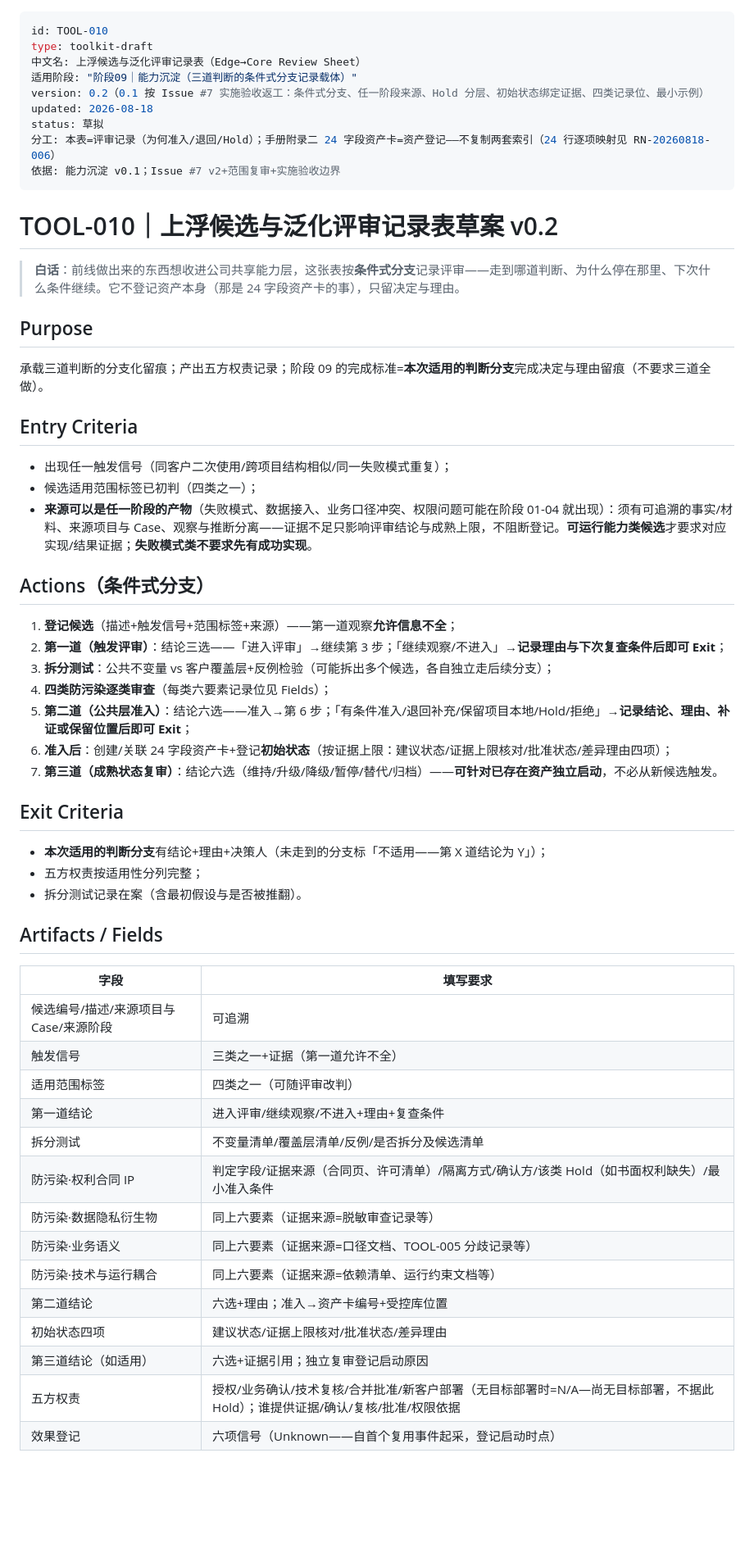
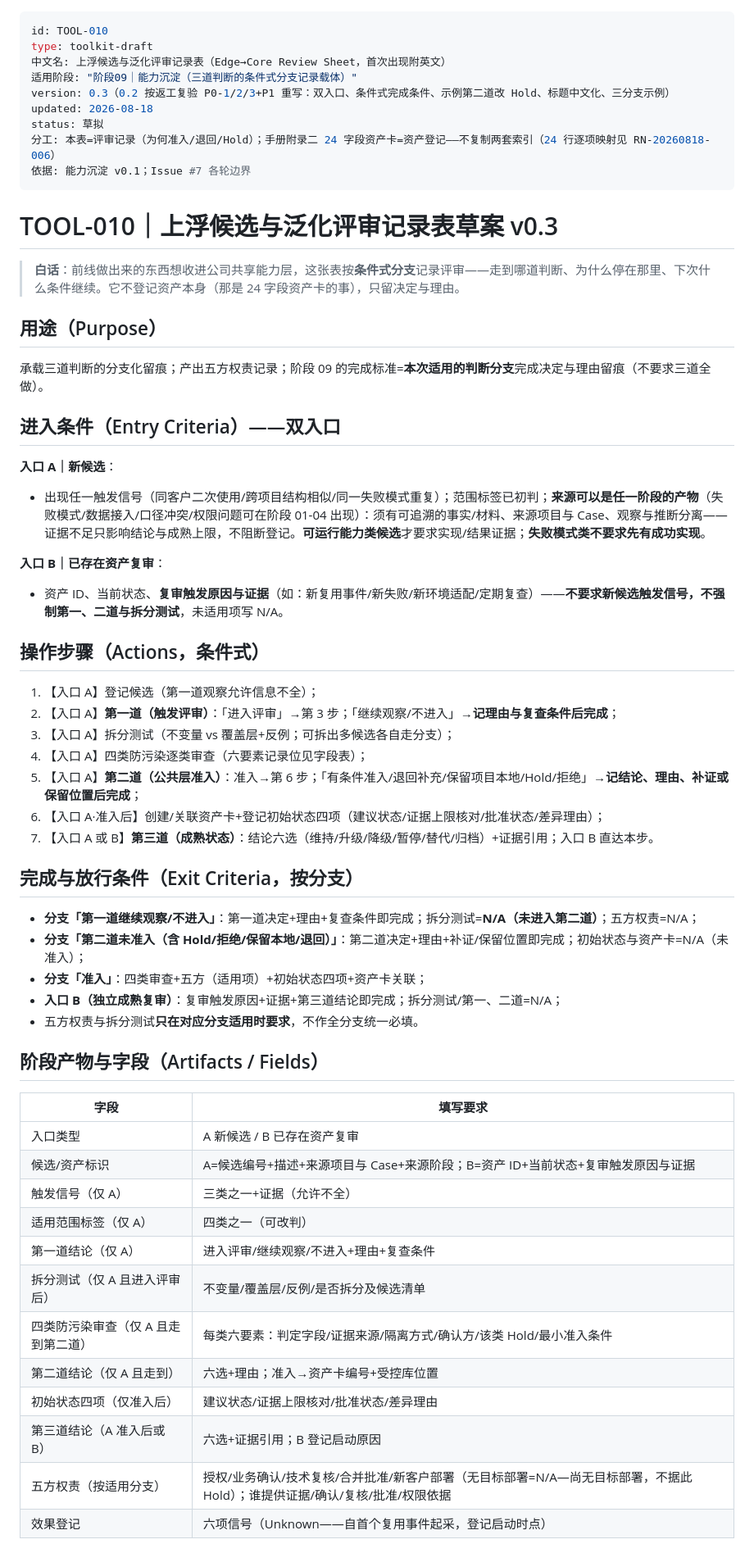
Before and after one commit to Cambia-Yu/tongyuan-fde-os, a Markdown page: 05_Field_Toolkit/TOOL-010_上浮候选与泛化评审记录表_草案.md, the part around one of its changes. Shown at 82% size. Drawn GitHub-style; blank space fills up the shorter version.

Commit message:
Batch 7 三次返工（复验 P0-1/2/3+P1）：TOOL-010 v0.3 双入口重写
- P0-1：双入口（A 新候选/B 已存在资产复审直达第三道）+按分支的完成条件（第一道不进入→拆分测试=N/A 即完成；Hold/拒绝→记录即完成；五方与拆分仅适用分支必填）
- P0-2：示例 2 第二道改 Hold（所缺证据/补证负责人/复审触发与时点；建议状态=内部演练、批准状态=N/A—尚未准入）；能力沉淀 §3 统一句改「当前适用且准入必需」
- P0-3：24 行映射修正（维护人不从批准方推导、评测方法 Unknown→退回或 Hold、版本去 v1 硬编码）
- P0-4：RN「方法骨架公共化」→「形成公共层候选」
- P1：Master TOOL-010 v0.3+待建清单去英文残影；AGENT_COORDINATION 同步；TOOL-010 六标题中文化；附三分支实际填表示例

```diff
--- a/05_Field_Toolkit/TOOL-010_上浮候选与泛化评审记录表_草案.md
+++ b/05_Field_Toolkit/TOOL-010_上浮候选与泛化评审记录表_草案.md
@@ -1,56 +1,58 @@
 ---
 id: TOOL-010
 type: toolkit-draft
-中文名: 上浮候选与泛化评审记录表（Edge→Core Review Sheet）
+中文名: 上浮候选与泛化评审记录表（Edge→Core Review Sheet，首次出现附英文）
 适用阶段: "阶段09｜能力沉淀（三道判断的条件式分支记录载体）"
-version: 0.2（0.1 按 Issue #7 实施验收返工：条件式分支、任一阶段来源、Hold 分层、初始状态绑定证据、四类记录位、最小示例）
+version: 0.3（0.2 按返工复验 P0-1/2/3+P1 重写：双入口、条件式完成条件、示例第二道改 Hold、标题中文化、三分支示例）
 updated: 2026-08-18
 status: 草拟
 分工: 本表=评审记录（为何准入/退回/Hold）；手册附录二 24 字段资产卡=资产登记——不复制两套索引（24 行逐项映射见 RN-20260818-006）
-依据: 能力沉淀 v0.1；Issue #7 v2+范围复审+实施验收边界
+依据: 能力沉淀 v0.1；Issue #7 各轮边界
 ---
 
-# TOOL-010｜上浮候选与泛化评审记录表草案 v0.2
+# TOOL-010｜上浮候选与泛化评审记录表草案 v0.3
 
 > **白话**：前线做出来的东西想收进公司共享能力层，这张表按**条件式分支**记录评审——走到哪道判断、为什么停在那里、下次什么条件继续。它不登记资产本身（那是 24 字段资产卡的事），只留决定与理由。
 
-## Purpose
+## 用途（Purpose）
 承载三道判断的分支化留痕；产出五方权责记录；阶段 09 的完成标准=**本次适用的判断分支**完成决定与理由留痕（不要求三道全做）。
 
-## Entry Criteria
-- 出现任一触发信号（同客户二次使用/跨项目结构相似/同一失败模式重复）；
-- 候选适用范围标签已初判（四类之一）；
-- **来源可以是任一阶段的产物**（失败模式、数据接入、业务口径冲突、权限问题可能在阶段 01-04 就出现）：须有可追溯的事实/材料、来源项目与 Case、观察与推断分离——证据不足只影响评审结论与成熟上限，不阻断登记。**可运行能力类候选**才要求对应实现/结果证据；**失败模式类不要求先有成功实现**。
+## 进入条件（Entry Criteria）——双入口
+**入口 A｜新候选**：
+- 出现任一触发信号（同客户二次使用/跨项目结构相似/同一失败模式重复）；范围标签已初判；**来源可以是任一阶段的产物**（失败模式/数据接入/口径冲突/权限问题可在阶段 01-04 出现）：须有可追溯的事实/材料、来源项目与 Case、观察与推断分离——证据不足只影响结论与成熟上限，不阻断登记。**可运行能力类候选**才要求实现/结果证据；**失败模式类不要求先有成功实现**。
 
-## Actions（条件式分支）
-1. **登记候选**（描述+触发信号+范围标签+来源）——第一道观察**允许信息不全**；
-2. **第一道（触发评审）**：结论三选——「进入评审」→继续第 3 步；「继续观察/不进入」→**记录理由与下次复查条件后即可 Exit**；
-3. **拆分测试**：公共不变量 vs 客户覆盖层+反例检验（可能拆出多个候选，各自独立走后续分支）；
-4. **四类防污染逐类审查**（每类六要素记录位见 Fields）；
-5. **第二道（公共层准入）**：结论六选——准入→第 6 步；「有条件准入/退回补充/保留项目本地/Hold/拒绝」→**记录结论、理由、补证或保留位置后即可 Exit**；
-6. **准入后**：创建/关联 24 字段资产卡+登记**初始状态**（按证据上限：建议状态/证据上限核对/批准状态/差异理由四项）；
-7. **第三道（成熟状态复审）**：结论六选（维持/升级/降级/暂停/替代/归档）——**可针对已存在资产独立启动**，不必从新候选触发。
+**入口 B｜已存在资产复审**：
+- 资产 ID、当前状态、**复审触发原因与证据**（如：新复用事件/新失败/新环境适配/定期复查）——**不要求新候选触发信号，不强制第一、二道与拆分测试**，未适用项写 N/A。
 
-## Exit Criteria
-- **本次适用的判断分支**有结论+理由+决策人（未走到的分支标「不适用——第 X 道结论为 Y」）；
-- 五方权责按适用性分列完整；
-- 拆分测试记录在案（含最初假设与是否被推翻）。
+## 操作步骤（Actions，条件式）
+1. 【入口 A】登记候选（第一道观察允许信息不全）；
+2. 【入口 A】**第一道（触发评审）**：「进入评审」→第 3 步；「继续观察/不进入」→**记理由与复查条件后完成**；
+3. 【入口 A】拆分测试（不变量 vs 覆盖层+反例；可拆出多候选各自走分支）；
+4. 【入口 A】四类防污染逐类审查（六要素记录位见字段表）；
+5. 【入口 A】**第二道（公共层准入）**：准入→第 6 步；「有条件准入/退回补充/保留项目本地/Hold/拒绝」→**记结论、理由、补证或保留位置后完成**；
+6. 【入口 A·准入后】创建/关联资产卡+登记初始状态四项（建议状态/证据上限核对/批准状态/差异理由）；
+7. 【入口 A 或 B】**第三道（成熟状态）**：结论六选（维持/升级/降级/暂停/替代/归档）+证据引用；入口 B 直达本步。
 
-## Artifacts / Fields
+## 完成与放行条件（Exit Criteria，按分支）
+- **分支「第一道继续观察/不进入」**：第一道决定+理由+复查条件即完成；拆分测试=**N/A（未进入第二道）**；五方权责=N/A；
+- **分支「第二道未准入（含 Hold/拒绝/保留本地/退回）」**：第二道决定+理由+补证/保留位置即完成；初始状态与资产卡=N/A（未准入）；
+- **分支「准入」**：四类审查+五方（适用项）+初始状态四项+资产卡关联；
+- **入口 B（独立成熟复审）**：复审触发原因+证据+第三道结论即完成；拆分测试/第一、二道=N/A；
+- 五方权责与拆分测试**只在对应分支适用时要求**，不作全分支统一必填。
+
+## 阶段产物与字段（Artifacts / Fields）
 | 字段 | 填写要求 |
 |---|---|
-| 候选编号/描述/来源项目与 Case/来源阶段 | 可追溯 |
-| 触发信号 | 三类之一+证据（第一道允许不全） |
-| 适用范围标签 | 四类之一（可随评审改判） |
-| 第一道结论 | 进入评审/继续观察/不进入+理由+复查条件 |
-| 拆分测试 | 不变量清单/覆盖层清单/反例/是否拆分及候选清单 |
-| 防污染·权利合同 IP | 判定字段/证据来源（合同页、许可清单）/隔离方式/确认方/该类 Hold（如书面权利缺失）/最小准入条件 |
-| 防污染·数据隐私衍生物 | 同上六要素（证据来源=脱敏审查记录等） |
-| 防污染·业务语义 | 同上六要素（证据来源=口径文档、TOOL-005 分歧记录等） |
-| 防污染·技术与运行耦合 | 同上六要素（证据来源=依赖清单、运行约束文档等） |
-| 第二道结论 | 六选+理由；准入→资产卡编号+受控库位置 |
-| 初始状态四项 | 建议状态/证据上限核对/批准状态/差异理由 |
-| 第三道结论（如适用） | 六选+证据引用；独立复审登记启动原因 |
-| 五方权责 | 授权/业务确认/技术复核/合并批准/新客户部署（无目标部署时=N/A—尚无目标部署，不据此 Hold）；谁提供证据/确认/复核/批准/权限依据 |
+| 入口类型 | A 新候选 / B 已存在资产复审 |
+| 候选/资产标识 | A=候选编号+描述+来源项目与 Case+来源阶段；B=资产 ID+当前状态+复审触发原因与证据 |
+| 触发信号（仅 A） | 三类之一+证据（允许不全） |
+| 适用范围标签（仅 A） | 四类之一（可改判） |
+| 第一道结论（仅 A） | 进入评审/继续观察/不进入+理由+复查条件 |
+| 拆分测试（仅 A 且进入评审后） | 不变量/覆盖层/反例/是否拆分及候选清单 |
+| 四类防污染审查（仅 A 且走到第二道） | 每类六要素：判定字段/证据来源/隔离方式/确认方/该类 Hold/最小准入条件 |
+| 第二道结论（仅 A 且走到） | 六选+理由；准入→资产卡编号+受控库位置 |
+| 初始状态四项（仅准入后） | 建议状态/证据上限核对/批准状态/差异理由 |
+| 第三道结论（A 准入后或 B） | 六选+证据引用；B 登记启动原因 |
+| 五方权责（按适用分支） | 授权/业务确认/技术复核/合并批准/新客户部署（无目标部署=N/A—尚无目标部署，不据此 Hold）；谁提供证据/确认/复核/批准/权限依据 |
 | 效果登记 | 六项信号（Unknown——自首个复用事件起采，登记启动时点） |
 
```
Also changed, not shown: other parts of 05_Field_Toolkit/TOOL-010_上浮候选与泛化评审记录表_草案.md (+8 -10 lines), 03_Delivery_Playbook/能力沉淀_v0.1.md (+1 -1 lines).
